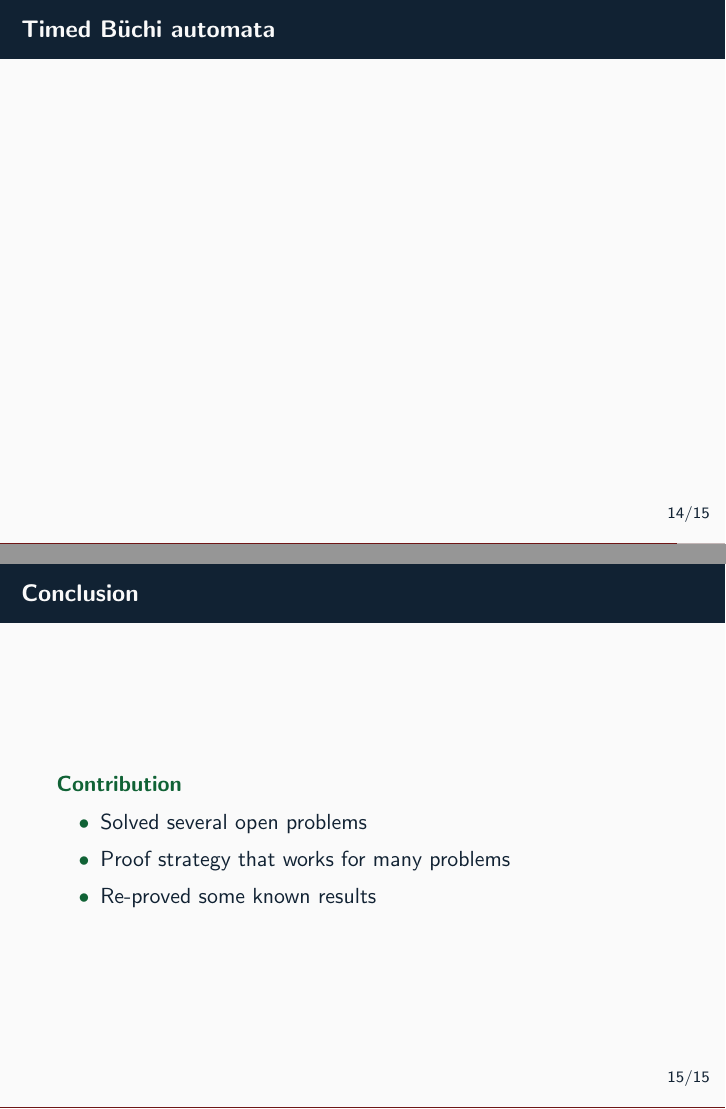
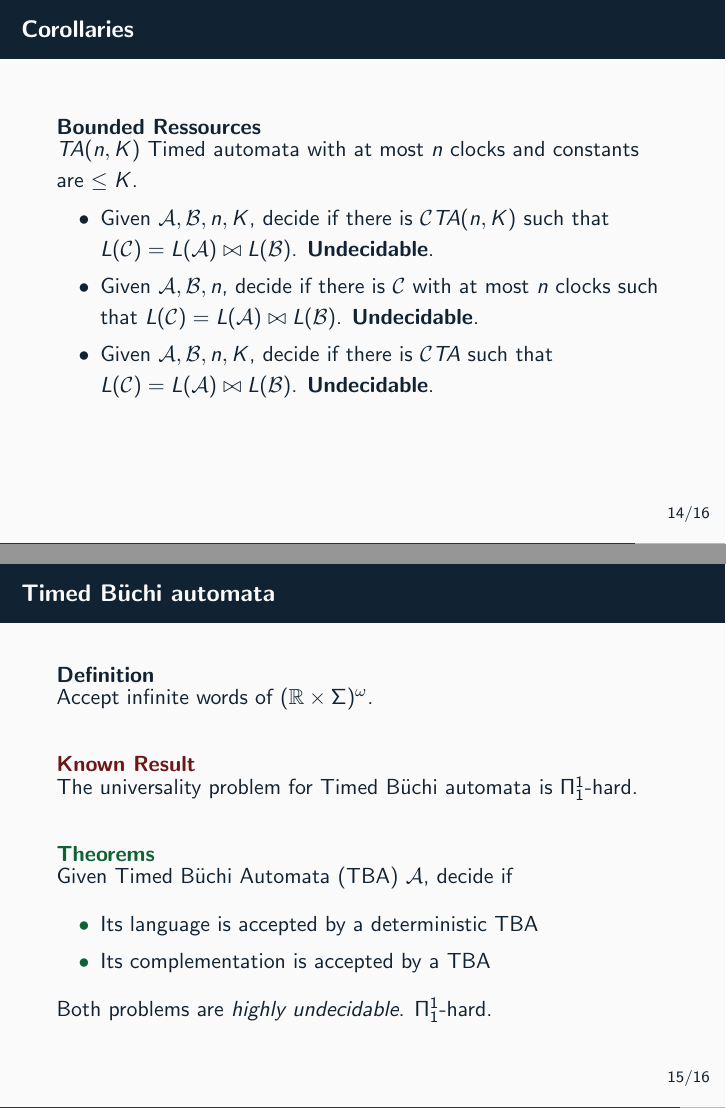
Before and after one commit to Aurele-Barriere/csv_presentation, LaTeX slides (pres.tex, which reads end.tex): pages 15 and 16 of 16 before the commit and pages 15 and 16 of 17 after it, joined at a grey line. Compiled offline with pdfLaTeX.

Commit message:
finishing my slides

```diff
--- a/end.tex
+++ b/end.tex
@@ -34,12 +70,34 @@
+\begin{frame}{Corollaries}
+  \begin{block}{Bounded Ressources}
+    $TA(n,K)$ Timed automata with at most $n$ clocks and constants are $\leq K$.\\
+    \begin{itemize}
+    \item Given $\mathcal{A,B},n,K$, decide if there is $\mathcal{C} TA(n,K)$ such that $L(\mathcal{C})=L(\mathcal{A})\bowtie L(\mathcal{B})$. \textbf{Undecidable}.
+    \item Given $\mathcal{A,B},n$, decide if there is $\mathcal{C}$ with at most $n$ clocks such that $L(\mathcal{C})=L(\mathcal{A})\bowtie L(\mathcal{B})$. \textbf{Undecidable}.
+    \item Given $\mathcal{A,B},n,K$, decide if there is $\mathcal{C} TA$ such that $L(\mathcal{C})=L(\mathcal{A})\bowtie L(\mathcal{B})$. \textbf{Undecidable}.
+    \end{itemize}
+  \end{block}
+  \vfill
 
 
 \end{frame}
 
-\begin{frame}{Corollaries}
-  ...
-\end{frame}
-
-\begin{frame}{Timed Büchi automata}
+\begin{frame}{Timed B\"uchi automata}
+  \begin{block}{Definition}
+    Accept infinite words of $(\mathbb{R}\times\Sigma)^\omega$.
+  \end{block}
+  \vfill
+  \begin{alertblock}{Known Result}
+    The universality problem for Timed B\"uchi automata is $\Pi^1_1$-hard.
+  \end{alertblock}
+  \vfill
+  \begin{exampleblock}{Theorems}
+    Given Timed B\"uchi Automata (TBA) $\mathcal{A}$, decide if
+    \begin{itemize}
+    \item Its language is accepted by a deterministic TBA
+    \item Its complementation is accepted by a TBA
+    \end{itemize}
+    Both problems are \textit{highly undecidable}. $\Pi^1_1$-hard.
+  \end{exampleblock}
 
 \end{frame}
 
--- a/pres.tex
+++ b/pres.tex
@@ -3,7 +3,7 @@
 
 \usepackage{pgf,tikz}
 \usetikzlibrary{arrows}
-\usetikzlibrary{positioning,shapes,fit}
+\usetikzlibrary{positioning,shapes,fit,automata}
 \usepackage{xcolor}
 \usepackage{amssymb}
 \usepackage{amsmath}
```
Also changed, not shown: intro.tex (+1 -2 lines), end.tex (47 more changed lines), pres.tex (2 more changed lines).
